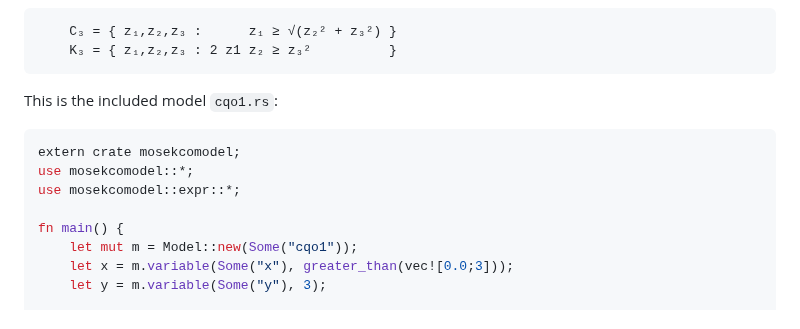
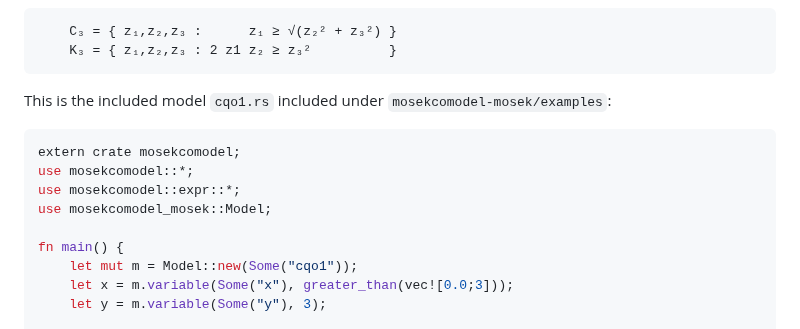
Before and after one commit to MOSEK/MosekCOModel.rust, a Markdown page: README.md, the part around the change. Drawn GitHub-style.

````diff
--- a/README.md
+++ b/README.md
@@ -69,12 +69,13 @@ rotated quadratic cone of size 3 defined as
     K₃ = { z₁,z₂,z₃ : 2 z1 z₂ ≥ z₃²          }
 ```
 
-This is the included model `cqo1.rs`:
+This is the included model `cqo1.rs` included under `mosekcomodel-mosek/examples`:
 
 ```rust
 extern crate mosekcomodel;
 use mosekcomodel::*;
 use mosekcomodel::expr::*;
+use mosekcomodel_mosek::Model;
 
 fn main() {
     let mut m = Model::new(Some("cqo1"));
````
